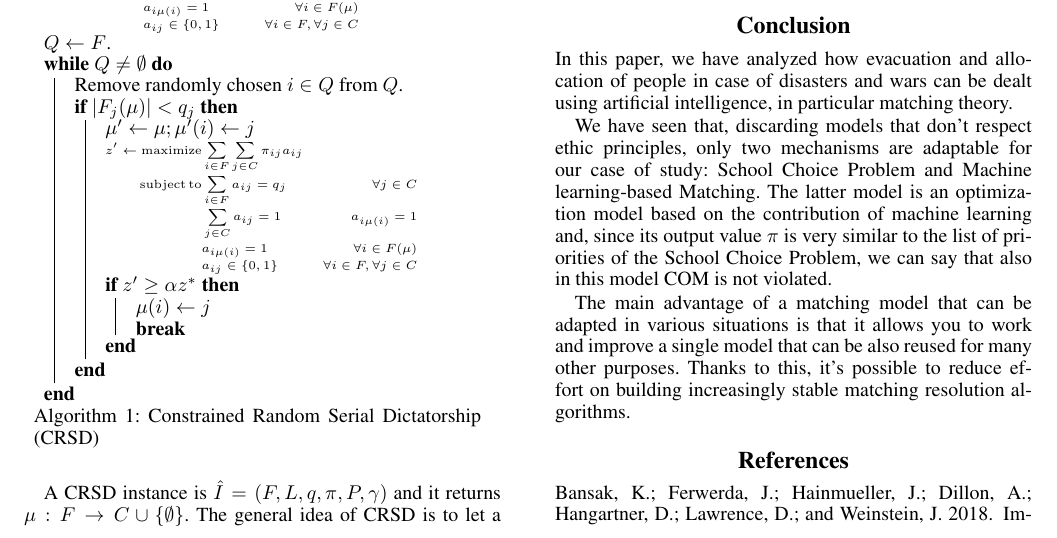
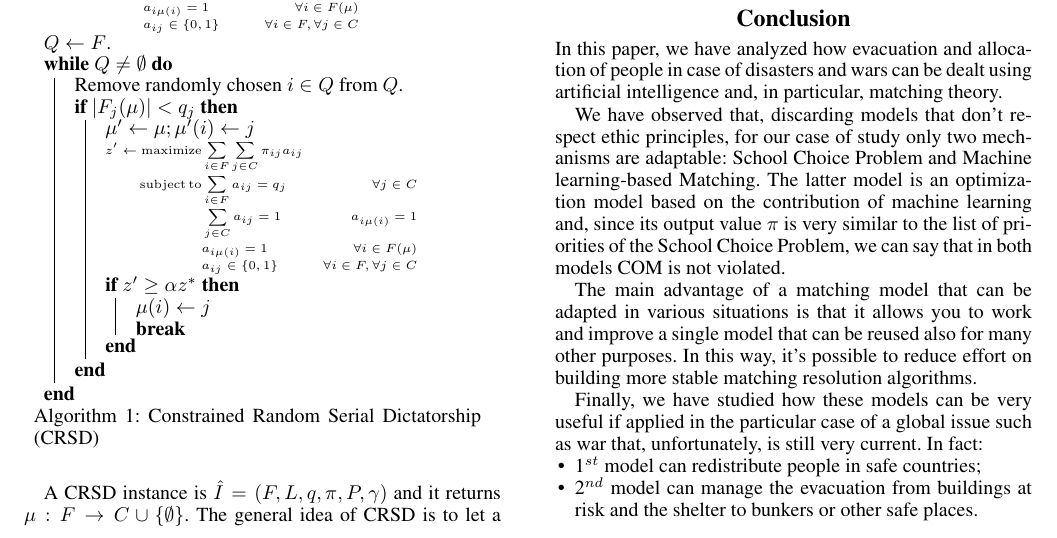
Before and after one commit to simonebortolin/unipd-ai, a LaTeX paper (report/main.tex, which reads report/7_conclusions.tex): part of page 4 of 5, cut so that both start at the same text. Compiled offline with pdfLaTeX.

Commit message:
Update 7_conclusions.tex

```diff
--- a/report/7_conclusions.tex
+++ b/report/7_conclusions.tex
@@ -1,6 +1,12 @@
 \section{Conclusion}
-In this paper, we have analyzed how evacuation and allocation of people in case of disasters and wars can be dealt using artificial intelligence, in particular matching theory.
+In this paper, we have analyzed how evacuation and allocation of people in case of disasters and wars can be dealt using artificial intelligence and, in particular, matching theory.
 
-We have seen that, discarding models that don’t respect ethic principles, only two mechanisms are adaptable for our case of study: School Choice Problem and Machine learning-based Matching. The latter model is an optimization model based on the contribution of machine learning and, since its output value \(\pi\) is very similar to the list of priorities of the School Choice Problem, we can say that also in this model COM is not violated.
+We have observed that, discarding models that don’t respect ethic principles, for our case of study only two mechanisms are adaptable: School Choice Problem and Machine learning-based Matching. The latter model is an optimization model based on the contribution of machine learning and, since its output value \(\pi\) is very similar to the list of priorities of the School Choice Problem, we can say that in both models COM is not violated.
 
-The main advantage of a matching model that can be adapted in various situations is that it allows you to work and improve a single model that can be also reused for many other purposes. Thanks to this, it’s possible to reduce effort on building increasingly stable matching resolution algorithms.
+The main advantage of a matching model that can be adapted in various situations is that it allows you to work and improve a single model that can be reused also for many other purposes. In this way, it’s possible to reduce effort on building more stable matching resolution algorithms.
+
+Finally, we have studied how these models can be very useful if applied in the particular case of a global issue such as war that, unfortunately, is still very current. In fact:
+\begin{itemize}
+    \item 1\(^{st}\) model can redistribute people in safe countries;
+    \item 2\(^{nd}\) model can manage the evacuation from buildings at risk and the shelter to bunkers or other safe places.
+\end{itemize}
```
